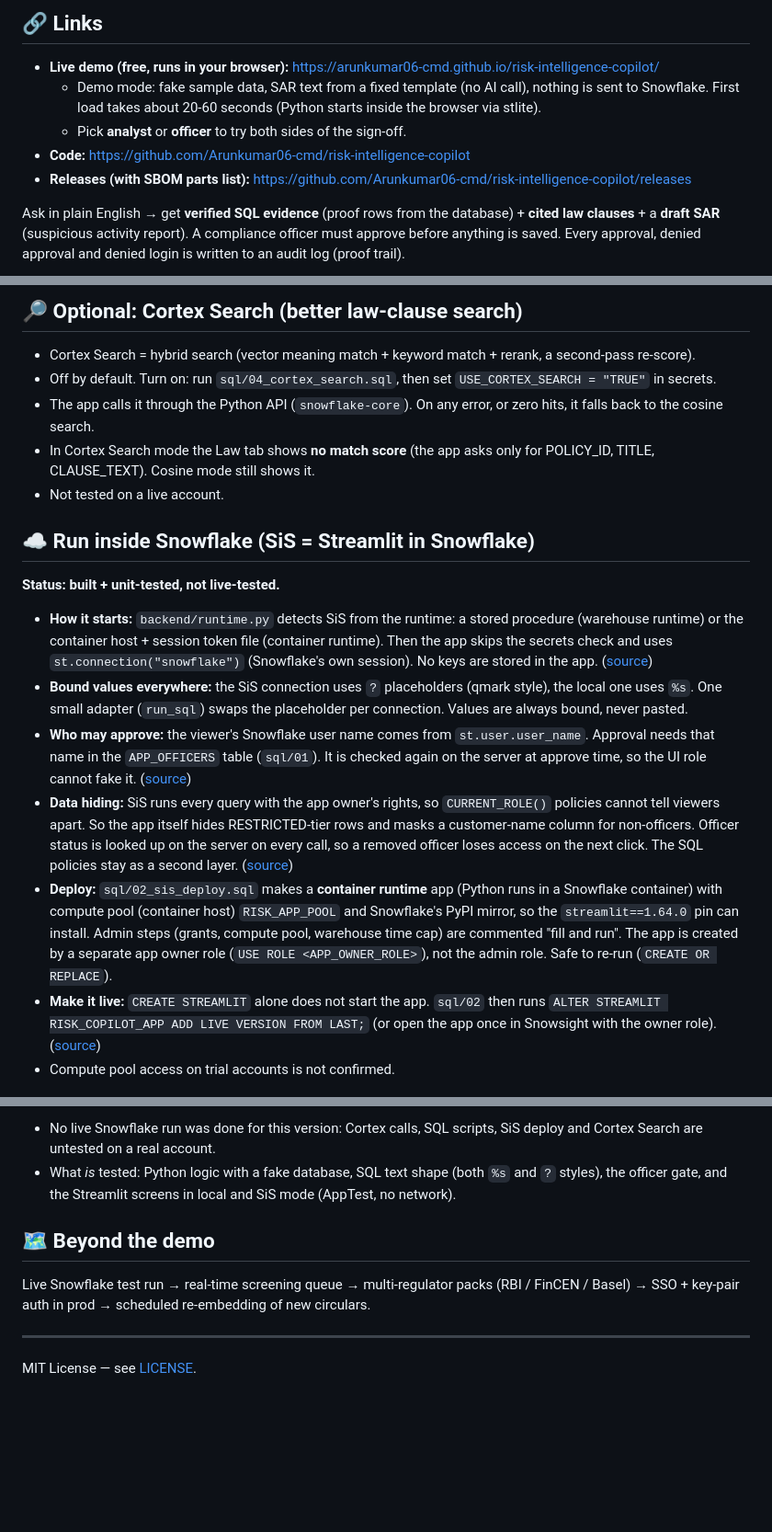
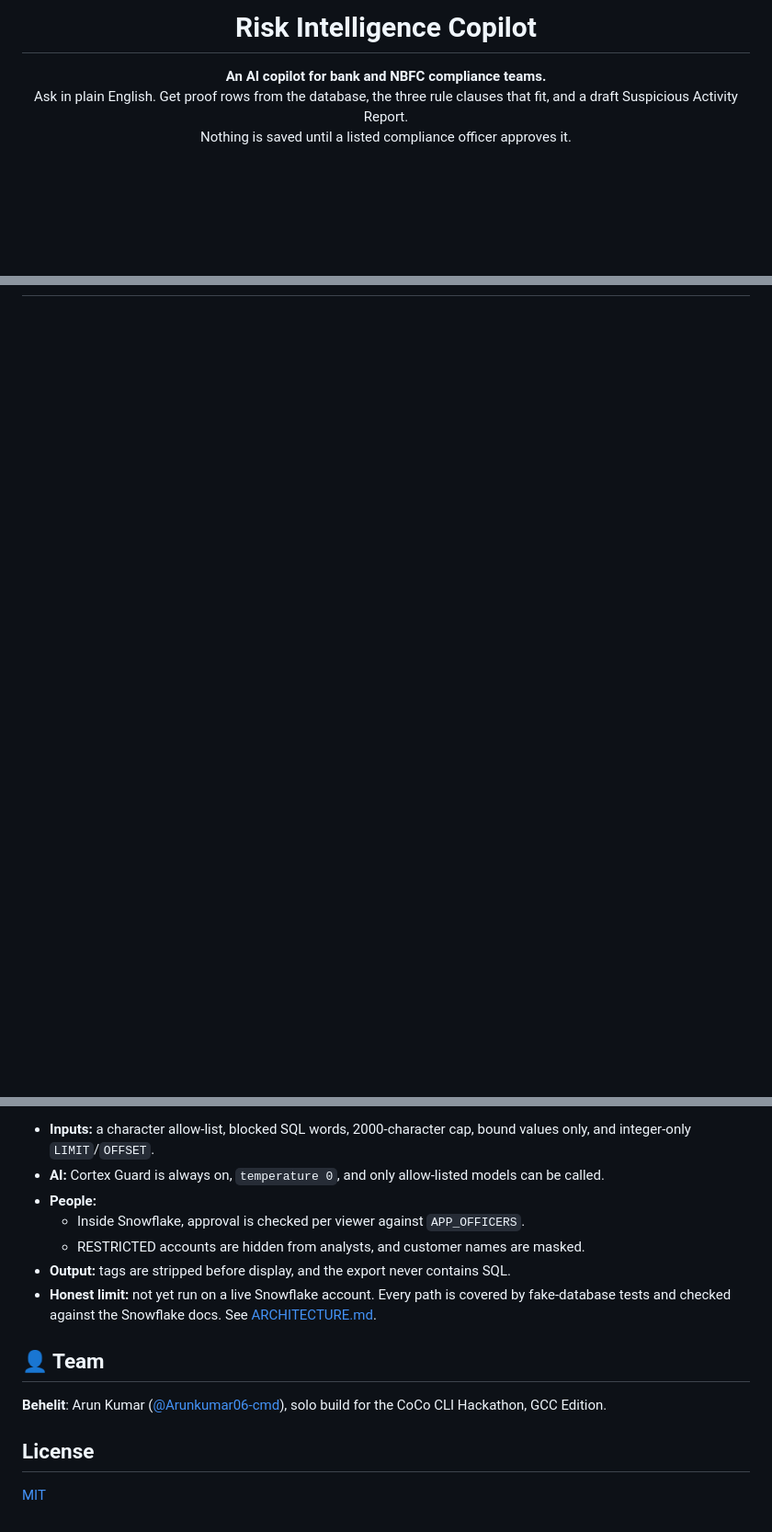
Before and after one commit to Arunkumar06-cmd/risk-intelligence-copilot, a Markdown page: README.md, 3 parts joined by grey strips. Shown at 92% size. Rendered like a GitHub page; blank space fills up the shorter version.

```diff
--- a/README.md
+++ b/README.md
@@ -7,10 +5,9 @@
 
-## 🔗 Links
-- **Live demo (free, runs in your browser):** https://arunkumar06-cmd.github.io/risk-intelligence-copilot/
-  - Demo mode: fake sample data, SAR text from a fixed template (no AI call), nothing is sent to Snowflake. First load takes about 20-60 seconds (Python starts inside the browser via stlite).
-  - Pick **analyst** or **officer** to try both sides of the sign-off.
-- **Code:** https://github.com/Arunkumar06-cmd/risk-intelligence-copilot
-- **Releases (with SBOM parts list):** https://github.com/Arunkumar06-cmd/risk-intelligence-copilot/releases
+# Risk Intelligence Copilot
 
-Ask in plain English → get **verified SQL evidence** (proof rows from the database) + **cited law clauses** + a **draft SAR** (suspicious activity report). A compliance officer must approve before anything is saved. Every approval, denied approval and denied login is written to an audit log (proof trail).
+<p>
+  <strong>An AI copilot for bank and NBFC compliance teams.</strong><br />
+  Ask in plain English. Get proof rows from the database, the three rule clauses that fit, and a draft Suspicious Activity Report.<br />
+  Nothing is saved until a listed compliance officer approves it.
+</p>
 
@@ -106,20 +92,0 @@ Login → ask *“draft SAR for high-velocity wires to high-risk countries”*
-## 🔎 Optional: Cortex Search (better law-clause search)
-
-- Cortex Search = hybrid search (vector meaning match + keyword match + rerank, a second-pass re-score).
-- Off by default. Turn on: run `sql/04_cortex_search.sql`, then set `USE_CORTEX_SEARCH = "TRUE"` in secrets.
-- The app calls it through the Python API (`snowflake-core`). On any error, or zero hits, it falls back to the cosine search.
-- In Cortex Search mode the Law tab shows **no match score** (the app asks only for POLICY_ID, TITLE, CLAUSE_TEXT). Cosine mode still shows it.
-- Not tested on a live account.
-
-## ☁️ Run inside Snowflake (SiS = Streamlit in Snowflake)
-
-**Status: built + unit-tested, not live-tested.**
-
-- **How it starts:** `backend/runtime.py` detects SiS from the runtime: a stored procedure (warehouse runtime) or the container host + session token file (container runtime). Then the app skips the secrets check and uses `st.connection("snowflake")` (Snowflake's own session). No keys are stored in the app. ([source](https://docs.snowflake.com/en/developer-guide/streamlit/app-development/secrets-and-configuration))
-- **Bound values everywhere:** the SiS connection uses `?` placeholders (qmark style), the local one uses `%s`. One small adapter (`run_sql`) swaps the placeholder per connection. Values are always bound, never pasted.
-- **Who may approve:** the viewer's Snowflake user name comes from `st.user.user_name`. Approval needs that name in the `APP_OFFICERS` table (`sql/01`). It is checked again on the server at approve time, so the UI role cannot fake it. ([source](https://docs.snowflake.com/en/developer-guide/streamlit/app-development/personalization))
-- **Data hiding:** SiS runs every query with the app owner's rights, so `CURRENT_ROLE()` policies cannot tell viewers apart. So the app itself hides RESTRICTED-tier rows and masks a customer-name column for non-officers. Officer status is looked up on the server on every call, so a removed officer loses access on the next click. The SQL policies stay as a second layer. ([source](https://docs.snowflake.com/en/developer-guide/streamlit/features/row-access))
-- **Deploy:** `sql/02_sis_deploy.sql` makes a **container runtime** app (Python runs in a Snowflake container) with compute pool (container host) `RISK_APP_POOL` and Snowflake's PyPI mirror, so the `streamlit==1.64.0` pin can install. Admin steps (grants, compute pool, warehouse time cap) are commented "fill and run". The app is created by a separate app owner role (`USE ROLE <APP_OWNER_ROLE>`), not the admin role. Safe to re-run (`CREATE OR REPLACE`).
-- **Make it live:** `CREATE STREAMLIT` alone does not start the app. `sql/02` then runs `ALTER STREAMLIT RISK_COPILOT_APP ADD LIVE VERSION FROM LAST;` (or open the app once in Snowsight with the owner role). ([source](https://docs.snowflake.com/en/sql-reference/sql/create-streamlit))
-- Compute pool access on trial accounts is not confirmed.
-
@@ -180,10 +170,16 @@ ruff check .                 # lint (same rules as pre-commit)
 
-- No live Snowflake run was done for this version: Cortex calls, SQL scripts, SiS deploy and Cortex Search are untested on a real account.
-- What *is* tested: Python logic with a fake database, SQL text shape (both `%s` and `?` styles), the officer gate, and the Streamlit screens in local and SiS mode (AppTest, no network).
+- **Inputs:** a character allow-list, blocked SQL words, 2000-character cap, bound values only, and integer-only `LIMIT`/`OFFSET`.
+- **AI:** Cortex Guard is always on, `temperature 0`, and only allow-listed models can be called.
+- **People:**
+  - Inside Snowflake, approval is checked per viewer against `APP_OFFICERS`.
+  - RESTRICTED accounts are hidden from analysts, and customer names are masked.
+- **Output:** tags are stripped before display, and the export never contains SQL.
+- **Honest limit:** not yet run on a live Snowflake account. Every path is covered by fake-database tests and checked against the Snowflake docs. See [ARCHITECTURE.md](docs/ARCHITECTURE.md).
 
-## 🗺️ Beyond the demo
+## 👤 Team
 
-Live Snowflake test run → real-time screening queue → multi-regulator packs (RBI / FinCEN / Basel) → SSO + key-pair auth in prod → scheduled re-embedding of new circulars.
+**Behelit**: Arun Kumar ([@Arunkumar06-cmd](https://github.com/Arunkumar06-cmd)), solo build for the CoCo CLI Hackathon, GCC Edition.
 
----
-MIT License — see [LICENSE](./LICENSE).
+## License
+
+[MIT](LICENSE)
```
Also changed, not shown: other parts of README.md (+135 -124 lines), CHANGELOG.md (+8 -0 lines), CONTRIBUTING.md (added, +34 -0 lines), context.md (+10 -3 lines), docs/ARCHITECTURE.md (added, +71 -0 lines), docs/app_dashboard.png (deleted), docs/app_login.png (deleted), docs/assets/demo-draft.png (added), docs/assets/demo-law.png (added), docs/assets/demo-workspace.png (added), 7 other files.
